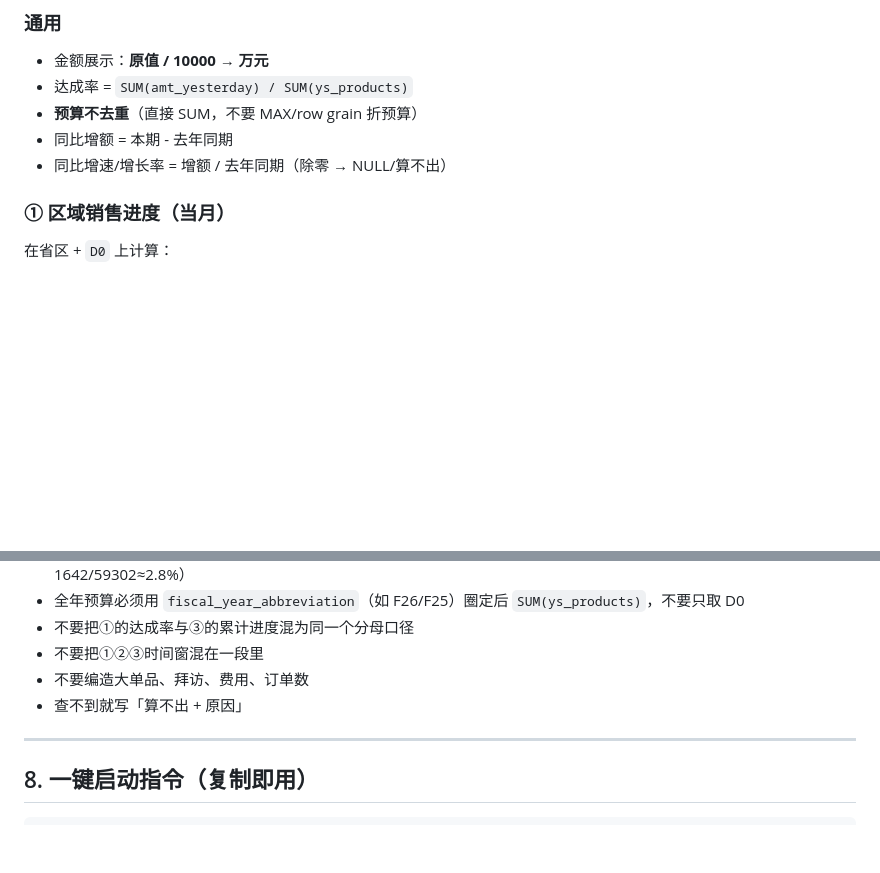
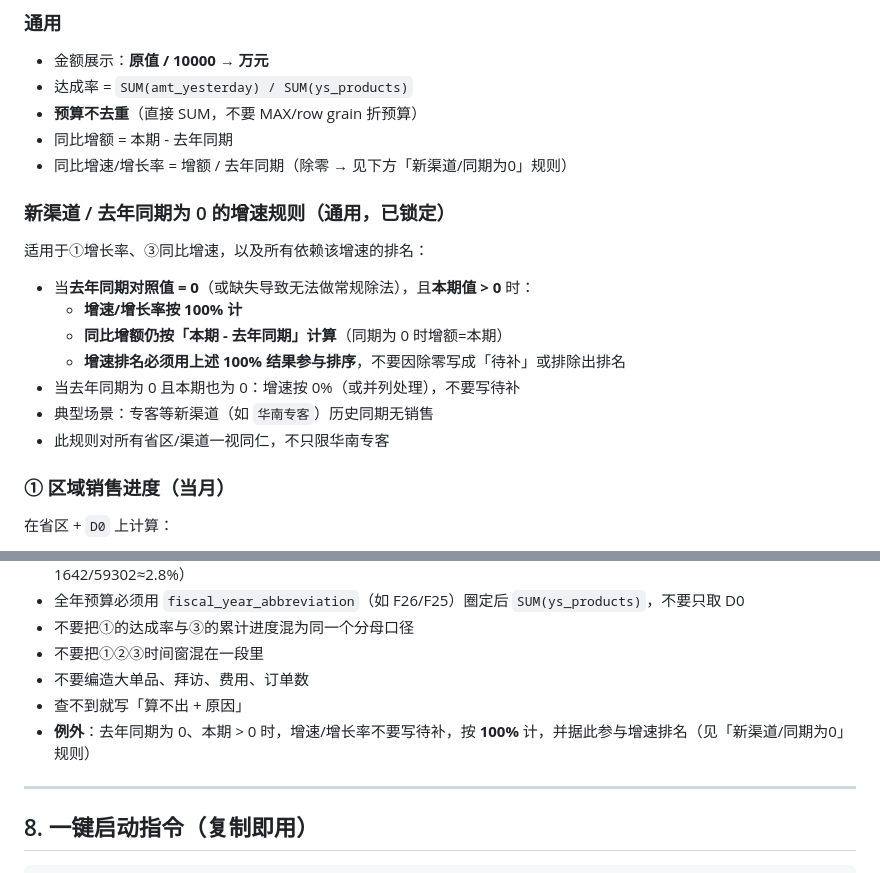
Before and after one commit to wzz-01/cursor-test, a Markdown page: docs/sales-daily-brief/05_new_agent_brief.md, 2 parts joined by grey strips. Rendered like a GitHub page; blank space fills up the shorter version.

```diff
--- a/docs/sales-daily-brief/05_new_agent_brief.md
+++ b/docs/sales-daily-brief/05_new_agent_brief.md
@@ -107,7 +107,19 @@
 - 达成率 = `SUM(amt_yesterday) / SUM(ys_products)`
 - **预算不去重**（直接 SUM，不要 MAX/row grain 折预算）
 - 同比增额 = 本期 - 去年同期
-- 同比增速/增长率 = 增额 / 去年同期（除零 → NULL/算不出）
+- 同比增速/增长率 = 增额 / 去年同期（除零 → 见下方「新渠道/同期为0」规则）
+
+### 新渠道 / 去年同期为 0 的增速规则（通用，已锁定）
+
+适用于①增长率、③同比增速，以及所有依赖该增速的排名：
+
+- 当**去年同期对照值 = 0**（或缺失导致无法做常规除法），且**本期值 > 0** 时：
+  - **增速/增长率按 100% 计**
+  - **同比增额仍按「本期 - 去年同期」计算**（同期为 0 时增额=本期）
+  - **增速排名必须用上述 100% 结果参与排序**，不要因除零写成「待补」或排除出排名
+- 当去年同期为 0 且本期也为 0：增速按 0%（或并列处理），不要写待补
+- 典型场景：专客等新渠道（如 `华南专客`）历史同期无销售
+- 此规则对所有省区/渠道一视同仁，不只限华南专客
 
 ### ① 区域销售进度（当月）
 
@@ -255,6 +267,7 @@
 - 不要把①②③时间窗混在一段里
 - 不要编造大单品、拜访、费用、订单数
 - 查不到就写「算不出 + 原因」
+- **例外**：去年同期为 0、本期 > 0 时，增速/增长率不要写待补，按 **100%** 计，并据此参与增速排名（见「新渠道/同期为0」规则）
 
 ---
 
```
